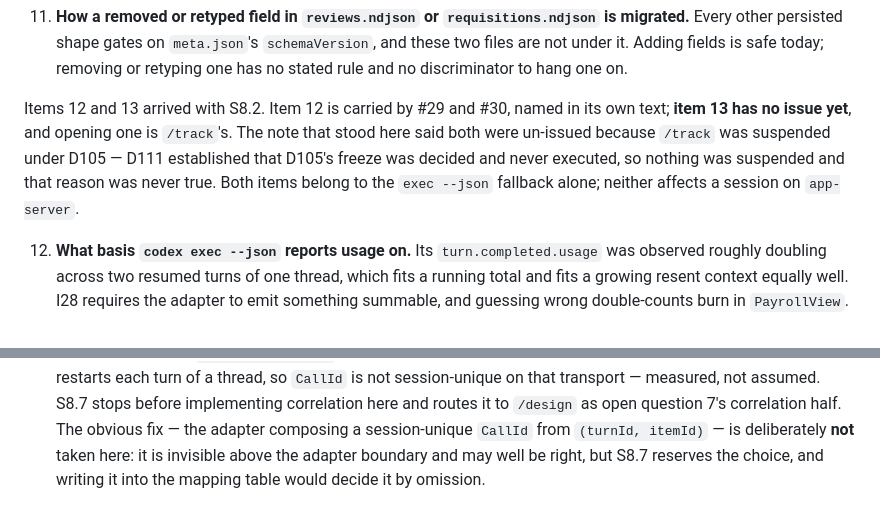
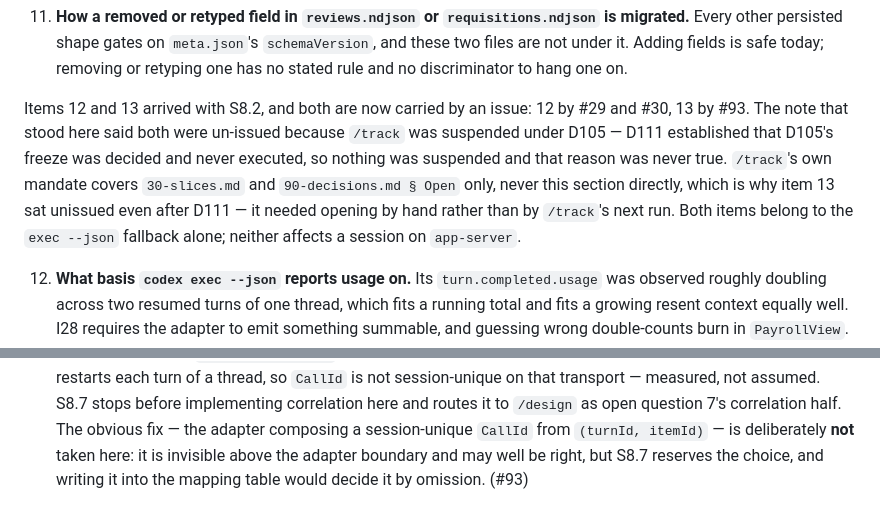
Before and after one commit to The-Running-Dev/SubZeroDev.SkyNetHR, a Markdown page: design/20-contract.md, 2 parts joined by grey strips. Rendered like a GitHub page.

Commit message:
Open the issue Unresolved item 13 was still missing, and cite it
The item's own text said opening one was /track's job, but /track's
mandate covers 30-slices.md and 90-decisions.md § Open only, never
20-contract.md § Unresolved directly — so it kept falling through.
Opened #93 by hand and cited it, matching every sibling item.

```diff
--- a/design/20-contract.md
+++ b/design/20-contract.md
@@ -1830,11 +1830,13 @@ are new in this pass and each names the issue that carries it.
     two files are not under it. Adding fields is safe today; removing or retyping one has no
     stated rule and no discriminator to hang one on.
 
-Items 12 and 13 arrived with S8.2. Item 12 is carried by #29 and #30, named in its own text;
-**item 13 has no issue yet**, and opening one is `/track`'s. The note that stood here said both
-were un-issued because `/track` was suspended under D105 — D111 established that D105's freeze
-was decided and never executed, so nothing was suspended and that reason was never true. Both
-items belong to the `exec --json` fallback alone; neither affects a session on `app-server`.
+Items 12 and 13 arrived with S8.2, and both are now carried by an issue: 12 by #29 and #30,
+13 by #93. The note that stood here said both were un-issued because `/track` was suspended
+under D105 — D111 established that D105's freeze was decided and never executed, so nothing
+was suspended and that reason was never true. `/track`'s own mandate covers `30-slices.md` and
+`90-decisions.md § Open` only, never this section directly, which is why item 13 sat unissued
+even after D111 — it needed opening by hand rather than by `/track`'s next run. Both items
+belong to the `exec --json` fallback alone; neither affects a session on `app-server`.
 
 12. **What basis `codex exec --json` reports usage on.** Its `turn.completed.usage` was observed
     roughly doubling across two resumed turns of one thread, which fits a running total and fits a
@@ -1851,4 +1853,4 @@ items belong to the `exec --json` fallback alone; neither affects a session on `
     routes it to `/design` as open question 7's correlation half. The obvious fix — the adapter
     composing a session-unique `CallId` from `(turnId, itemId)` — is deliberately **not** taken
     here: it is invisible above the adapter boundary and may well be right, but S8.7 reserves the
-    choice, and writing it into the mapping table would decide it by omission.
+    choice, and writing it into the mapping table would decide it by omission. (#93)
```
